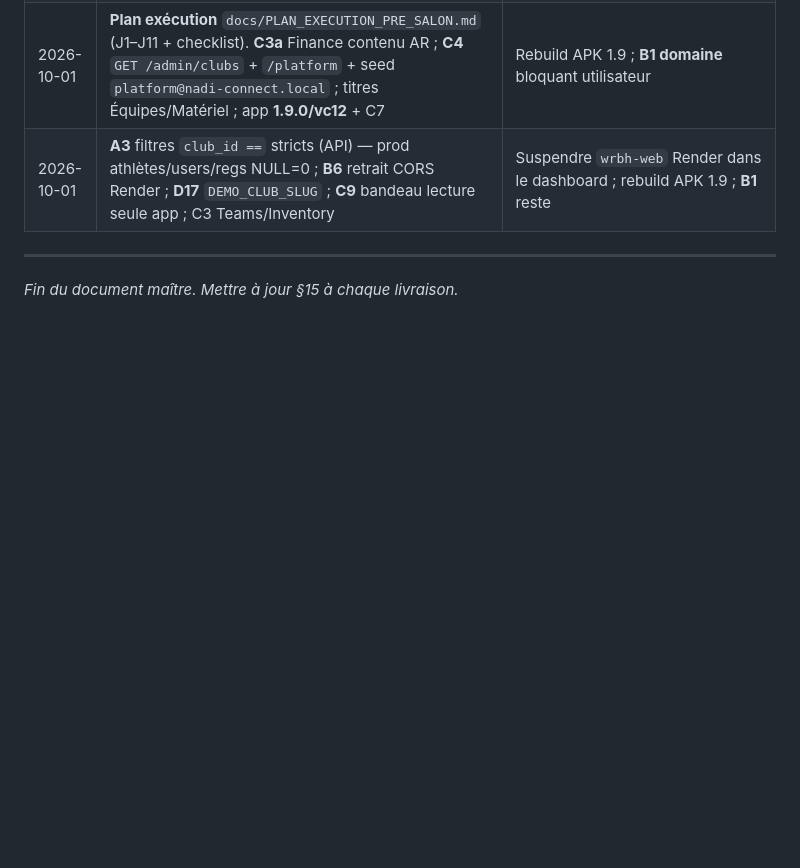
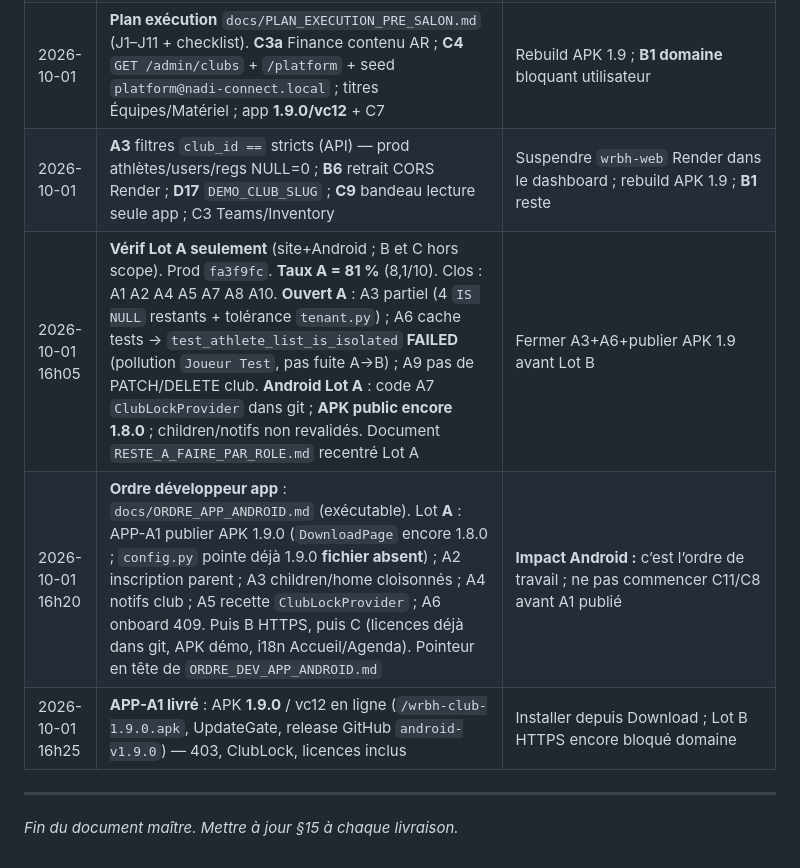
Before and after one commit to mohamedalibouderba5-web/wrbh-club, a Markdown page: docs/ORDRE_LOGICIEL_MAITRE.md, the part around the change. Rendered like a GitHub page; blank space fills up the shorter version.

Commit message:
docs: mark APP-A1 Android 1.9.0 published and Lot A checklist
Co-authored-by: Cursor <cursoragent@cursor.com>

```diff
--- a/docs/ORDRE_LOGICIEL_MAITRE.md
+++ b/docs/ORDRE_LOGICIEL_MAITRE.md
@@ -292,6 +292,10 @@ Page `/history` :
 | 2026-10-01 15h52 | **Vérification n°5.** Prod `git_sha a55fa08a1b49`. **Fermés** : **C4** (`GET /api/v1/admin/clubs` + `SuperAdminPage` `/platform`, lecture seule) ; **C3 Finance** 22→**83 `t()`**, mois via `t("monthN")`, graphiques i18n (reste `"Paie"`) ; Teams/Inventory = titre seulement (1–2 `t()`). **C7 app** : `athletes.tsx` dates + pastille. `app.json` **1.9.0/vc12**. Tests 23. **Taux salon 77 %** (A 75, B 67, **C 94**). **Android 26 %**. **Toujours** : **B1 HTTPS 5ᵉ fois zéro**, A3 63, D17, **B6 Render 200 5ᵉ fois**, **aucun `wrbh-club-1.9.0.apk` dans `web/public`** | Publier l’APK 1.9.0 (UpdateGate) ; C3 tableaux Équipes/Matériel ; C9 bandeau ; C8 démo hors ligne ; C11 Accueil/Agenda |
 | 2026-10-01 | **Plan exécution** `docs/PLAN_EXECUTION_PRE_SALON.md` (J1–J11 + checklist). **C3a** Finance contenu AR ; **C4** `GET /admin/clubs` + `/platform` + seed `platform@nadi-connect.local` ; titres Équipes/Matériel ; app **1.9.0/vc12** + C7 | Rebuild APK 1.9 ; **B1 domaine** bloquant utilisateur |
 | 2026-10-01 | **A3** filtres `club_id ==` stricts (API) — prod athlètes/users/regs NULL=0 ; **B6** retrait CORS Render ; **D17** `DEMO_CLUB_SLUG` ; **C9** bandeau lecture seule app ; C3 Teams/Inventory | Suspendre `wrbh-web` Render dans le dashboard ; rebuild APK 1.9 ; **B1** reste |
+| 2026-10-01 16h05 | **Vérif Lot A seulement** (site+Android ; B et C hors scope). Prod `fa3f9fc`. **Taux A = 81 %** (8,1/10). Clos : A1 A2 A4 A5 A7 A8 A10. **Ouvert A** : A3 partiel (4 `IS NULL` restants + tolérance `tenant.py`) ; A6 cache tests → `test_athlete_list_is_isolated` **FAILED** (pollution `Joueur Test`, pas fuite A→B) ; A9 pas de PATCH/DELETE club. **Android Lot A** : code A7 `ClubLockProvider` dans git ; **APK public encore 1.8.0** ; children/notifs non revalidés. Document `RESTE_A_FAIRE_PAR_ROLE.md` recentré Lot A | Fermer A3+A6+publier APK 1.9 avant Lot B |
+| 2026-10-01 16h20 | **Ordre développeur app** : `docs/ORDRE_APP_ANDROID.md` (exécutable). Lot **A** : APP-A1 publier APK 1.9.0 (`DownloadPage` encore 1.8.0 ; `config.py` pointe déjà 1.9.0 **fichier absent**) ; A2 inscription parent ; A3 children/home cloisonnés ; A4 notifs club ; A5 recette `ClubLockProvider` ; A6 onboard 409. Puis B HTTPS, puis C (licences déjà dans git, APK démo, i18n Accueil/Agenda). Pointeur en tête de `ORDRE_DEV_APP_ANDROID.md` | **Impact Android :** c’est l’ordre de travail ; ne pas commencer C11/C8 avant A1 publié |
+| 2026-10-01 16h25 | **APP-A1 livré** : APK **1.9.0** / vc12 en ligne (`/wrbh-club-1.9.0.apk`, UpdateGate, release GitHub `android-v1.9.0`) — 403, ClubLock, licences inclus | Installer depuis Download ; Lot B HTTPS encore bloqué domaine |
+
 
 ---
 
```
Also changed, not shown: docs/ORDRE_APP_ANDROID.md (+5 -5 lines).
